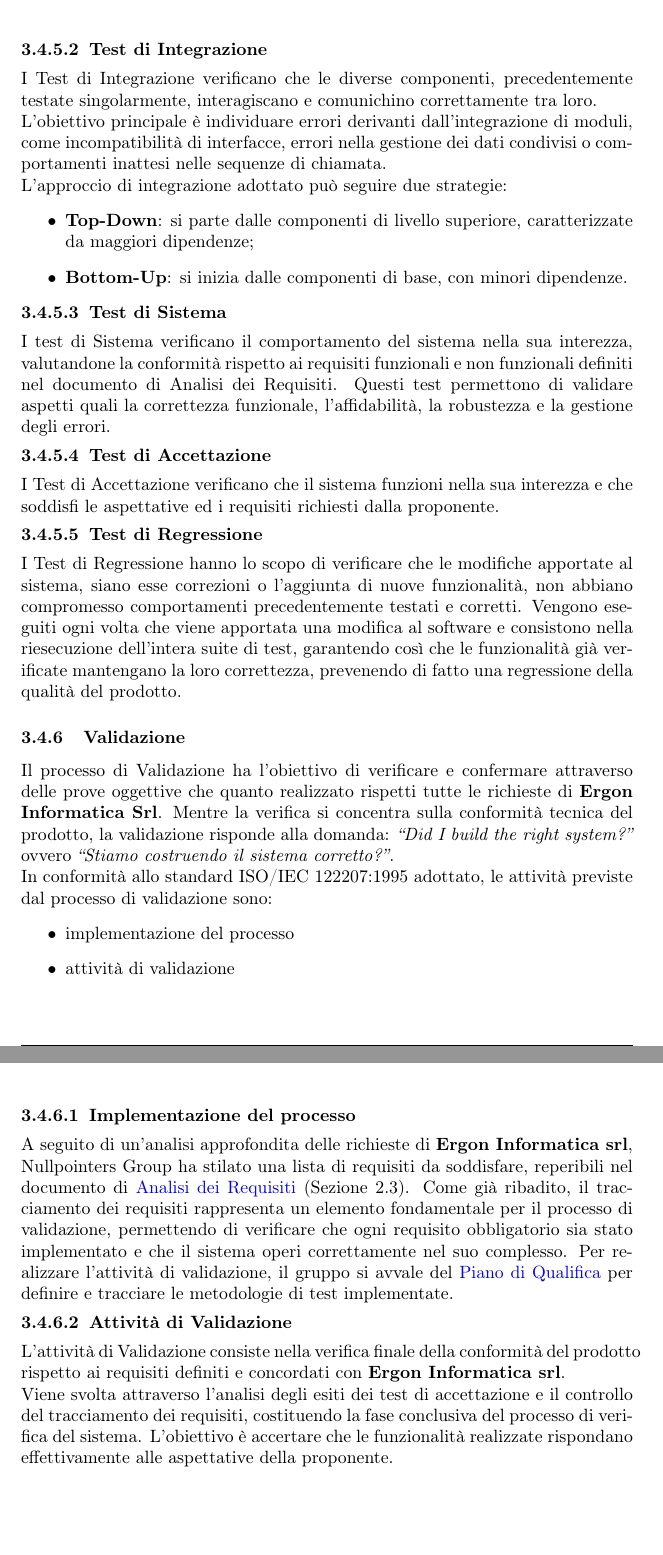
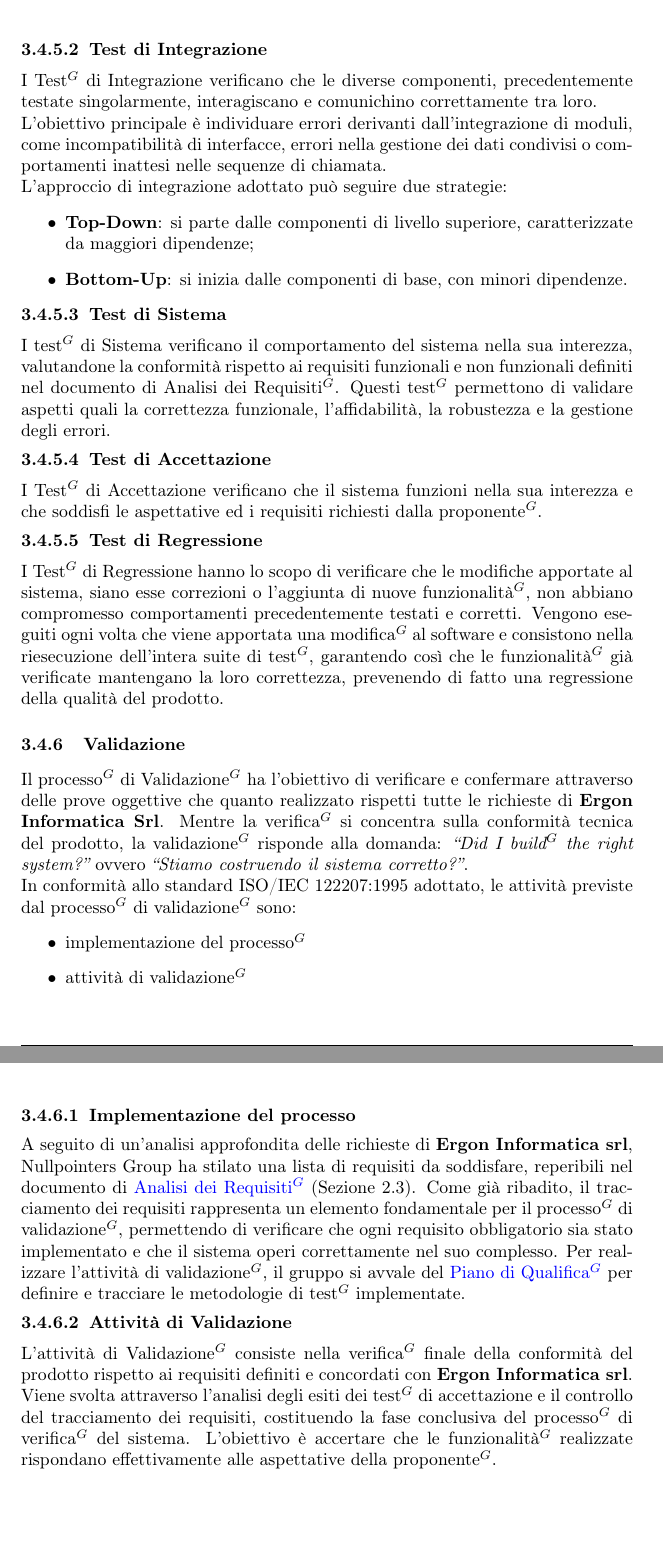
Before and after one commit to NullPointersGroup/Documentazione, a LaTeX document (src/RTB/Documenti Interni/Norme di Progetto/Norme_di_Progetto.tex, which reads src/RTB/Documenti Interni/Norme di Progetto/content/processi_supporto.tex): two parts of pages 32 and 33 of 52, joined at a grey line, cut so that both start at the same text. Compiled offline with pdfLaTeX.

Commit message:
PDF aggiornati

```diff
--- a/src/RTB/Documenti Interni/Norme di Progetto/content/processi_supporto.tex
+++ b/src/RTB/Documenti Interni/Norme di Progetto/content/processi_supporto.tex
@@ -510,7 +510,7 @@ Si distinguono due approcci principali:
 \end{itemize}
 
 \subsubsubsection{Test di Integrazione}
-I Test di Integrazione verificano che le diverse componenti, precedentemente testate singolarmente, interagiscano e comunichino correttamente tra loro.\\
+I Test$^G$ di Integrazione verificano che le diverse componenti, precedentemente testate singolarmente, interagiscano e comunichino correttamente tra loro.\\
 L’obiettivo principale è individuare errori derivanti dall’integrazione di moduli, come incompatibilità di interfacce, errori nella gestione dei dati condivisi o comportamenti inattesi nelle sequenze di chiamata.\\
 L'approccio di integrazione adottato può seguire due strategie:
 \begin{itemize}
@@ -519,29 +519,29 @@ L'approccio di integrazione adottato può seguire due strategie:
 \end{itemize}
 
 \subsubsubsection{Test di Sistema}
-I test di Sistema verificano il comportamento del sistema nella sua interezza, valutandone la conformità rispetto ai requisiti funzionali e non funzionali definiti nel documento di Analisi dei Requisiti. Questi test permettono di validare aspetti quali la correttezza funzionale, l'affidabilità, la robustezza e la gestione degli errori.
+I test$^G$ di Sistema verificano il comportamento del sistema nella sua interezza, valutandone la conformità rispetto ai requisiti funzionali e non funzionali definiti nel documento di Analisi dei Requisiti$^G$. Questi test$^G$ permettono di validare aspetti quali la correttezza funzionale, l'affidabilità, la robustezza e la gestione degli errori.
 
 \subsubsubsection{Test di Accettazione}
-I Test di Accettazione verificano che il sistema funzioni nella sua interezza e che soddisfi le aspettative ed i requisiti richiesti dalla proponente.
+I Test$^G$ di Accettazione verificano che il sistema funzioni nella sua interezza e che soddisfi le aspettative ed i requisiti richiesti dalla proponente$^G$.
 
 \subsubsubsection{Test di Regressione}
-I Test di Regressione hanno lo scopo di verificare che le modifiche apportate al sistema, siano esse correzioni o l'aggiunta di nuove funzionalità, non abbiano compromesso comportamenti precedentemente testati e corretti.
-Vengono eseguiti ogni volta che viene apportata una modifica al software e consistono nella riesecuzione dell'intera suite di test, garantendo così che le funzionalità già verificate mantengano la loro correttezza, prevenendo di fatto una regressione della qualità del prodotto.
+I Test$^G$ di Regressione hanno lo scopo di verificare che le modifiche apportate al sistema, siano esse correzioni o l'aggiunta di nuove funzionalità$^G$, non abbiano compromesso comportamenti precedentemente testati e corretti.
+Vengono eseguiti ogni volta che viene apportata una modifica$^G$ al software e consistono nella riesecuzione dell'intera suite di test$^G$, garantendo così che le funzionalità$^G$ già verificate mantengano la loro correttezza, prevenendo di fatto una regressione della qualità del prodotto.
 
 \subsubsection{Validazione}
-Il processo di Validazione ha l'obiettivo di verificare e confermare attraverso delle prove oggettive che quanto realizzato rispetti tutte le richieste di \textbf{Ergon Informatica Srl}.
-Mentre la verifica si concentra sulla conformità tecnica del prodotto, la validazione risponde alla domanda: \textit{\vr{Did I build the right system?}} ovvero \textit{\vr{Stiamo costruendo il sistema corretto?}}.\\
-In conformità allo standard ISO/IEC 122207:1995 adottato, le attività previste dal processo di validazione sono:
+Il processo$^G$ di Validazione$^G$ ha l'obiettivo di verificare e confermare attraverso delle prove oggettive che quanto realizzato rispetti tutte le richieste di \textbf{Ergon Informatica Srl}.
+Mentre la verifica$^G$ si concentra sulla conformità tecnica del prodotto, la validazione$^G$ risponde alla domanda: \textit{\vr{Did I build$^G$ the right system?}} ovvero \textit{\vr{Stiamo costruendo il sistema corretto?}}.\\
+In conformità allo standard ISO/IEC 122207:1995 adottato, le attività previste dal processo$^G$ di validazione$^G$ sono:
 \begin{itemize}
-    \item implementazione del processo
-    \item attività di validazione
+    \item implementazione del processo$^G$
+    \item attività di validazione$^G$
 \end{itemize}
 
 \subsubsubsection{Implementazione del processo}
-A seguito di un’analisi approfondita delle richieste di \textbf{Ergon Informatica srl}, Nullpointers Group ha stilato una lista di requisiti da soddisfare, reperibili nel documento di \href{https://nullpointersgroup.github.io/Documentazione/output/RTB/Documenti%20Esterni/Analisi_dei_Requisiti.pdf}{Analisi dei Requisiti} (Sezione 2.3).
-Come già ribadito, il tracciamento dei requisiti rappresenta un elemento fondamentale per il processo di validazione, permettendo di verificare che ogni requisito obbligatorio sia stato implementato e che il sistema operi correttamente nel suo complesso.
-Per realizzare l’attività di validazione, il gruppo si avvale del \href{https://nullpointersgroup.github.io/Documentazione/output/RTB/Documenti%20Esterni/Piano_di_Qualifica.pdf}{Piano di Qualifica} per definire e tracciare le metodologie di test implementate.
+A seguito di un’analisi approfondita delle richieste di \textbf{Ergon Informatica srl}, Nullpointers Group ha stilato una lista di requisiti da soddisfare, reperibili nel documento di \href{https://nullpointersgroup.github.io/Documentazione/output/RTB/Documenti%20Esterni/Analisi_dei_Requisiti.pdf}{Analisi dei Requisiti$^G$} (Sezione 2.3).
+Come già ribadito, il tracciamento dei requisiti rappresenta un elemento fondamentale per il processo$^G$ di validazione$^G$, permettendo di verificare che ogni requisito obbligatorio sia stato implementato e che il sistema operi correttamente nel suo complesso.
+Per realizzare l’attività di validazione$^G$, il gruppo si avvale del \href{https://nullpointersgroup.github.io/Documentazione/output/RTB/Documenti%20Esterni/Piano_di_Qualifica.pdf}{Piano di Qualifica$^G$} per definire e tracciare le metodologie di test$^G$ implementate.
 
 \subsubsubsection{Attività di Validazione}
-L’attività di Validazione consiste nella verifica finale della conformità del prodotto rispetto ai requisiti definiti e concordati con \textbf{Ergon Informatica srl}.\\
-Viene svolta attraverso l’analisi degli esiti dei test di accettazione e il controllo del tracciamento dei requisiti, costituendo la fase conclusiva del processo di verifica del sistema. L'obiettivo è accertare che le funzionalità realizzate rispondano effettivamente alle aspettative della proponente.
+L’attività di Validazione$^G$ consiste nella verifica$^G$ finale della conformità del prodotto rispetto ai requisiti definiti e concordati con \textbf{Ergon Informatica srl}.\\
+Viene svolta attraverso l’analisi degli esiti dei test$^G$ di accettazione e il controllo del tracciamento dei requisiti, costituendo la fase conclusiva del processo$^G$ di verifica$^G$ del sistema. L'obiettivo è accertare che le funzionalità$^G$ realizzate rispondano effettivamente alle aspettative della proponente$^G$.
```
Also changed, not shown: output/Diario Di Bordo/RTB/2025-11-10_Diario_di_Bordo.pdf, output/Diario Di Bordo/RTB/2025-11-17_Diario_di_Bordo.pdf, output/Diario Di Bordo/RTB/2025-11-24_Diario_di_Bordo.pdf, output/Diario Di Bordo/RTB/2025-12-01_Diario_di_Bordo.pdf, output/Diario Di Bordo/RTB/2025-12-15_Diario_di_Bordo.pdf, output/Diario Di Bordo/RTB/2026-01-08_Diario_di_Bordo.pdf, output/RTB/Documenti Esterni/Piano_di_Progetto.pdf, src/RTB/Documenti Interni/Norme di Progetto/content/processi_supporto.tex (18 more changed lines), 18 other files.
